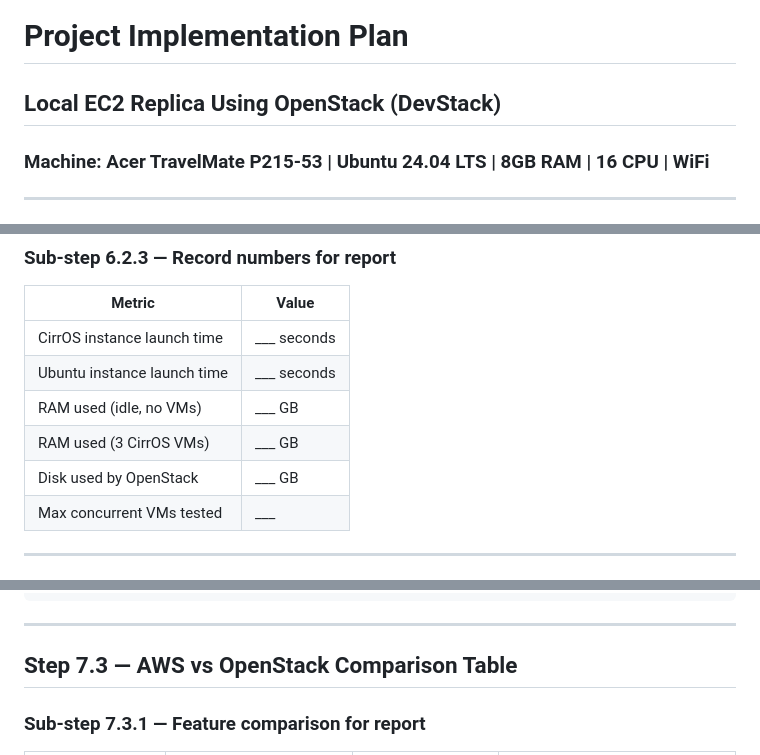
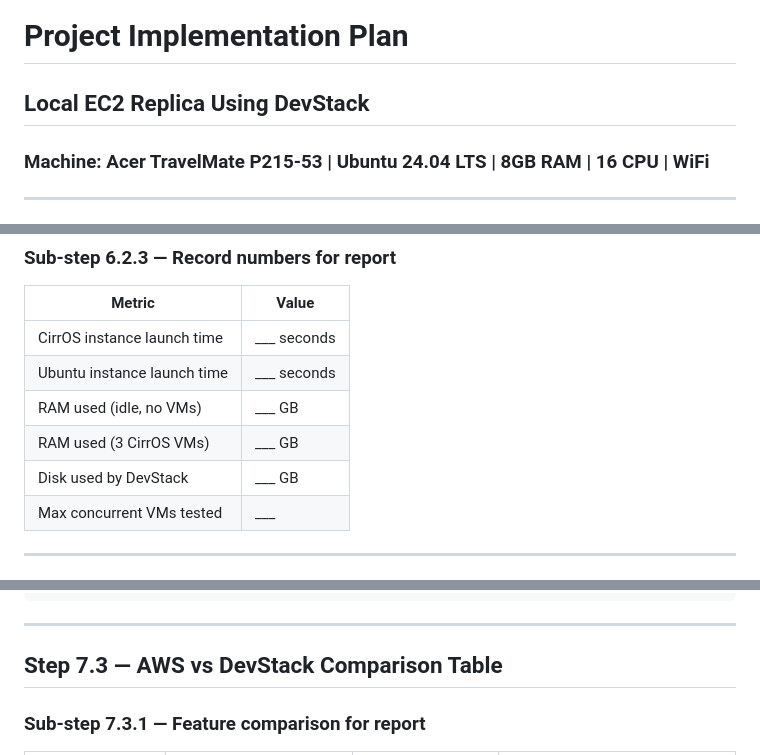
Before and after one commit to Khalidgithub2020331007/ec2-local-cloud, a Markdown page: PLAN.md, 3 parts joined by grey strips. GitHub-like rendering.

```diff
--- a/PLAN.md
+++ b/PLAN.md
@@ -1,5 +1,5 @@
 # Project Implementation Plan
-## Local EC2 Replica Using OpenStack (DevStack)
+## Local EC2 Replica Using DevStack
 ### Machine: Acer TravelMate P215-53 | Ubuntu 24.04 LTS | 8GB RAM | 16 CPU | WiFi
 
 ---
@@ -1590,7 +1590,7 @@ openstack server delete perf-vm-01 perf-vm-02 perf-vm-03
 | Ubuntu instance launch time | ___ seconds |
 | RAM used (idle, no VMs) | ___ GB |
 | RAM used (3 CirrOS VMs) | ___ GB |
-| Disk used by OpenStack | ___ GB |
+| Disk used by DevStack | ___ GB |
 | Max concurrent VMs tested | ___ |
 
 ---
@@ -1766,7 +1766,7 @@ User clicks "Launch Instance"
 
 ---
 
-## Step 7.3 — AWS vs OpenStack Comparison Table
+## Step 7.3 — AWS vs DevStack Comparison Table
 
 ### Sub-step 7.3.1 — Feature comparison for report
 
```
Also changed, not shown: other parts of PLAN.md (+7 -7 lines).
